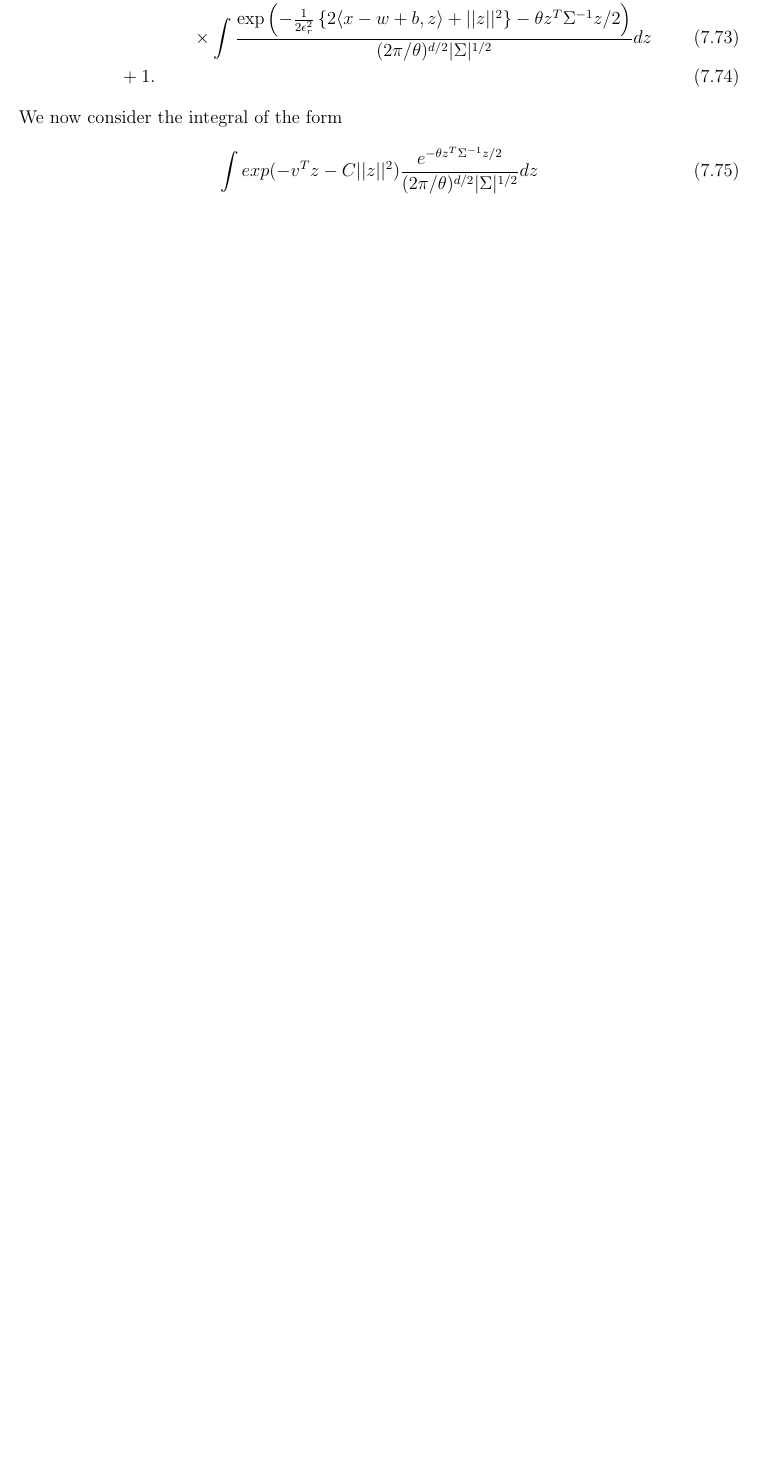
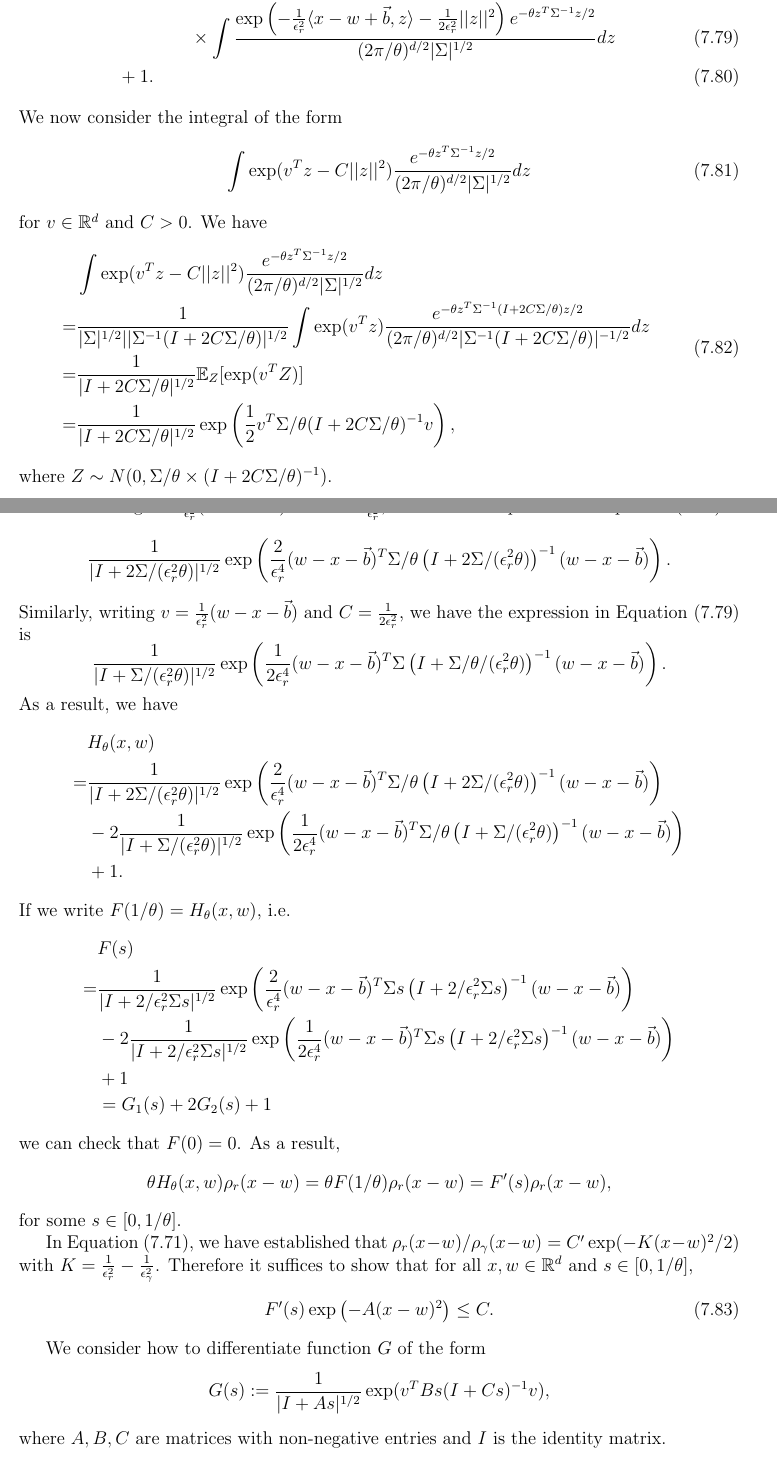
Before and after one commit to petrelharp/forwards-and-backwards, a LaTeX paper (forwards-and-backwards.tex): part of page 37 of 61 before the commit and two parts of pages 37 and 38 of 63 after it, the two joined at a grey line, cut so that both start at the same text, the shorter picture padded with empty space. Compiled offline with pdfLaTeX.

Commit message:
Update on Overleaf.

```diff
--- a/forwards-and-backwards.tex
+++ b/forwards-and-backwards.tex
@@ -2593,10 +2621,101 @@ dz\\
 \end{align}
 We now consider the integral of the form
 \begin{equation}
-\int exp(-v^{T}z-C||z||^2) \frac{
+\int \exp(v^{T}z-C||z||^2) \frac{
         e^{-\theta z^{T}\covq^{-1}z  / 2}
     }{
         (2 \pi/ \theta)^{d/2} |\covq|^{1/2}
     }
 dz
 \end{equation}
+for $v \in \mathbb{R}^d$ and $C>0$.
+We have
+\begin{equation}
+\begin{aligned}
+&\int \exp(v^{T}z-C||z||^2) \frac{
+        e^{-\theta z^{T}\covq^{-1}z  / 2}
+    }{
+        (2 \pi/ \theta)^{d/2} |\covq|^{1/2}
+    }
+dz\\
+=&\frac{1}{|\covq|^{1/2}|  |\covq^{-1}(I+2C\covq/\theta )|^{1/2}  }\int \exp(v^{T}z) \frac{
+        e^{-\theta z^{T}\covq^{-1}(I+2C\covq/\theta )z  / 2}
+    }{
+        (2 \pi/ \theta)^{d/2}|\covq^{-1}(I+2C\covq/\theta )|^{-1/2}
+    }
+dz\\
+=& \frac{1}{|I+2C\covq/\theta |^{1/2}} \mathbb{E}_{Z}[\exp (v^{T}Z)]\\
+=&\frac{1}{|I+2C\covq/\theta |^{1/2}}
+\exp
+\left(
+\frac{1}{2}v^{T}\covq/\theta(I+2C\covq/\theta )^{-1}v
+\right),
+\end{aligned}
+\end{equation}
+where $Z \sim N(0, \covq/\theta \times (I+2C\covq/\theta )^{-1})$.
+
+Now writing $v=\frac{2}{\epsilon_r^2}( w-x-\meanq)$
+and $C=\frac{1}{\epsilon_r^2}$,
+we have the expression in Equation
+\eqref{eq: Second moment term matrix calculation} is
+$$\frac{1}{|I+2\covq/(\epsilon_r^2\theta) |^{1/2}}
+\exp
+\left(
+\frac{2}{\epsilon_r^4}( w-x-\meanq)^{T}\covq/\theta\left(I+2\covq/(\epsilon_r^2\theta)\right)^{-1}( w-x-\meanq)
+\right).$$
+Similarly, writing $v=\frac{1}{\epsilon_r^2}( w-x-\meanq)$
+and $C=\frac{1}{2\epsilon_r^2}$,
+we have the expression in Equation
+\eqref{eq: first moment term matrix calculation} is
+$$\frac{1}{|I+\covq/(\epsilon_r^2\theta) |^{1/2}}
+\exp
+\left(
+\frac{1}{2\epsilon_r^4}( w-x-\meanq)^{T}\covq\left(I+\covq/\theta/(\epsilon_r^2\theta)\right)^{-1}( w-x-\meanq)
+\right).$$
+As a result, we have
+\begin{align*}
+&H_{\theta}(x,w)\\
+=& \frac{1}{|I+2\covq/(\epsilon_r^2\theta) |^{1/2}}
+\exp
+\left(
+\frac{2}{\epsilon_r^4}( w-x-\meanq)^{T}\covq/\theta\left(I+2\covq/(\epsilon_r^2\theta)\right)^{-1}( w-x-\meanq)
+\right)\\
+&-2\frac{1}{|I+\covq/(\epsilon_r^2\theta) |^{1/2}}
+\exp
+\left(
+\frac{1}{2\epsilon_r^4}( w-x-\meanq)^{T}\covq/\theta\left(I+\covq/(\epsilon_r^2\theta)\right)^{-1}( w-x-\meanq)
+\right)\\
+&+1.
+\end{align*}
+If we write $F(1/\theta)=H_{\theta}(x,w)$, i.e.
+\begin{align*}
+&F(s)\\
+=& \frac{1}{|I+2/\epsilon_r^2 \covq s |^{1/2}}
+\exp
+\left(
+\frac{2}{\epsilon_r^4}( w-x-\meanq)^{T}\covq s \left(I+2/\epsilon_r^2 \covq s\right)^{-1}( w-x-\meanq)
+\right)\\
+&-2\frac{1}{|I+2/\epsilon_r^2 \covq s |^{1/2}}
+\exp
+\left(
+\frac{1}{2\epsilon_r^4}( w-x-\meanq)^{T}\covq s \left(I+2/\epsilon_r^2 \covq s\right)^{-1}( w-x-\meanq)
+\right)\\
+&+1\\
+&=G_1(s)+2G_2(s)+1
+\end{align*}
+we can check that $F(0)=0$.
+As a result,
+$$\theta H_{\theta}(x,w)\rho_r(x-w)= \theta F(1/\theta)\rho_r(x-w)=F'(s)\rho_r(x-w),$$
+for some $s \in [0, 1/\theta]$.
+
+In Equation \eqref{eq: gamma-r convolution comparison}, we have established that
+$\rho_r(x-w) / \rho_\gamma(x-w) = C' \exp(-K (x-w)^2 / 2)$
+with $K = \frac{1}{\epsilon_r^2} - \frac{1}{\epsilon_\gamma^2}$.
+Therefore it suffices to show that for all $x,w \in \mathbb{R}^d$ and $s \in [0, 1/\theta]$,
+\begin{align} \label{eqn:goal3}
+    F'(s) \exp\left(-A (x-w)^2 \right) \le C .
+\end{align}
+
+We consider how to differentiate function $G$ of the form
+$$G(s):=\frac{1}{|I+As|^{1/2}}\exp(v^{T}Bs(I+Cs)^{-1}v),$$
+where $A,B,C$ are matrices with non-negative entries and $I$ is the identity matrix.
```
Also changed, not shown: forwards-and-backwards.tex (124 more changed lines).
